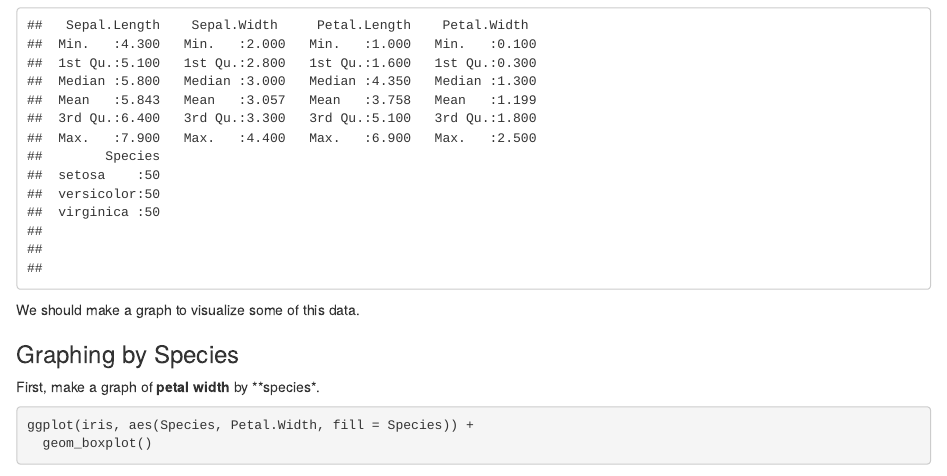
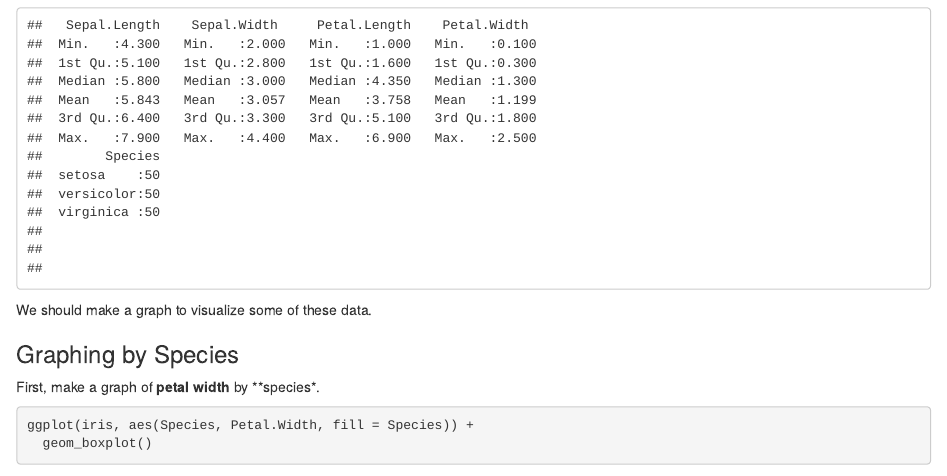
Before and after one commit to calhughes/R_Club, an R Markdown document (Markdown_Intro.Rmd): the page in a window 1100 px wide, from 260 px down. Rendered offline with R 4.5, knitr and Pandoc, with nearby package versions.

Commit message:
tiny typo

````diff
--- a/Markdown_Intro.Rmd
+++ b/Markdown_Intro.Rmd
@@ -18,7 +18,7 @@ Let's check out the iris dataset using `summary`.
 summary(iris)
 ```
 
-We should make a graph to visualize some of this data.
+We should make a graph to visualize some of these data.
 
 ### Graphing by Species
 
````
Also changed, not shown: Markdown_Intro.Rmd (2 more changed lines).
